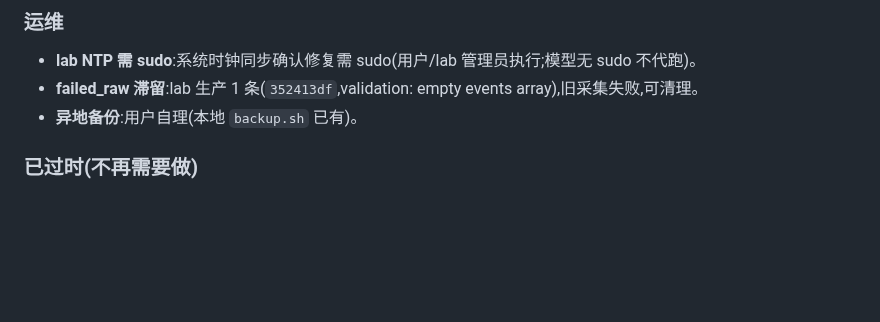
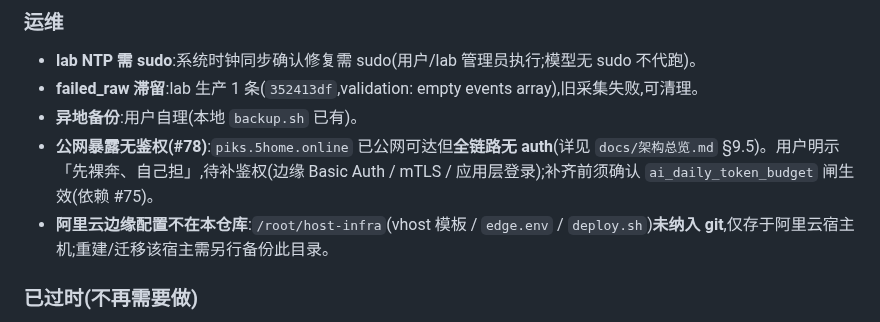
Before and after one commit to glacierzzz26/PIKS, a Markdown page: docs/进度总表.md, the part around one of its changes. Rendered like a GitHub page; blank space fills up the shorter version.

```diff
--- a/docs/进度总表.md
+++ b/docs/进度总表.md
@@ -190,6 +191,8 @@
 - **lab NTP 需 sudo**:系统时钟同步确认修复需 sudo(用户/lab 管理员执行;模型无 sudo 不代跑)。
 - **failed_raw 滞留**:lab 生产 1 条(`352413df`,validation: empty events array),旧采集失败,可清理。
 - **异地备份**:用户自理(本地 `backup.sh` 已有)。
+- **公网暴露无鉴权(#78)**:`piks.5home.online` 已公网可达但**全链路无 auth**(详见 `docs/架构总览.md` §9.5)。用户明示「先裸奔、自己担」,待补鉴权(边缘 Basic Auth / mTLS / 应用层登录);补齐前须确认 `ai_daily_token_budget` 闸生效(依赖 #75)。
+- **阿里云边缘配置不在本仓库**:`/root/host-infra`(vhost 模板 / `edge.env` / `deploy.sh`)**未纳入 git**,仅存于阿里云宿主机;重建/迁移该宿主需另行备份此目录。
 
 ### 已过时(不再需要做)
 
```
Also changed, not shown: other parts of docs/进度总表.md (+1 -0 lines), README.md (+1 -0 lines), docs/架构总览.md (+36 -2 lines).
